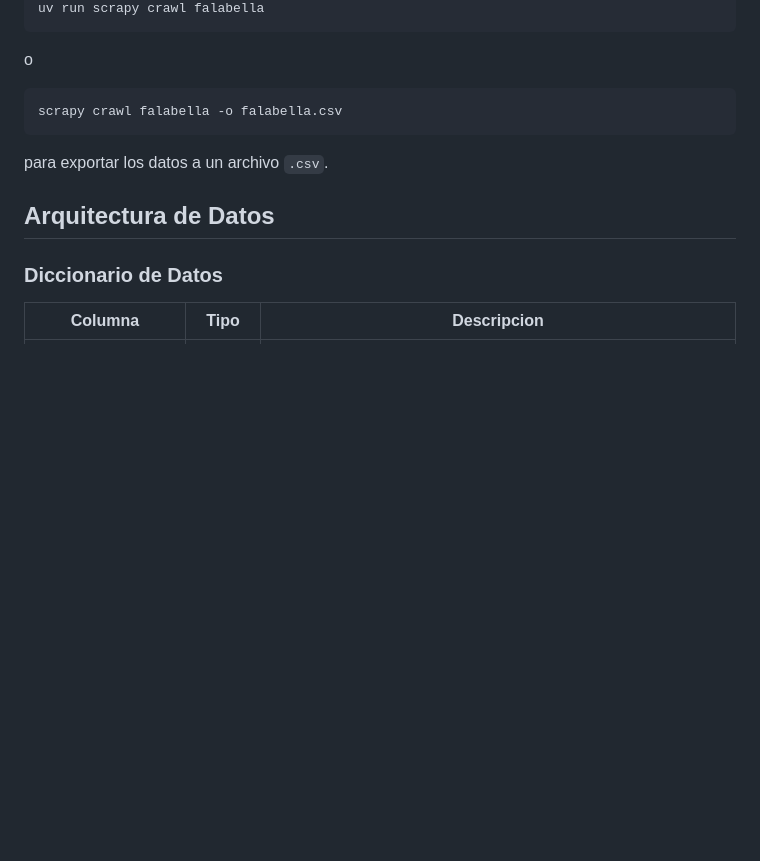
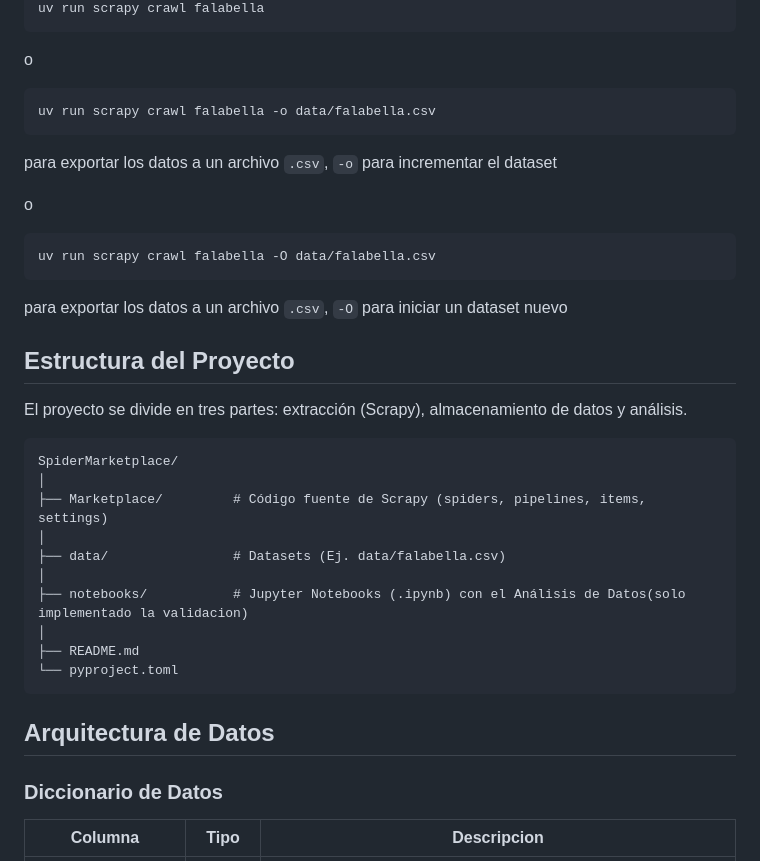
Before and after one commit to gmborjasb/SpiderMarketplace, a Markdown page: README.md, the part around the change. GitHub-like rendering; blank space fills up the shorter version.

Commit message:
feat(docs) add project structure and clarify usage commands

````diff
--- a/README.md
+++ b/README.md
@@ -54,9 +54,32 @@ uv run scrapy crawl falabella
 ```
  o
 ```bash
-scrapy crawl falabella -o falabella.csv
+uv run scrapy crawl falabella -o data/falabella.csv
 ```
-para exportar los datos a un archivo `.csv`.
+para exportar los datos a un archivo `.csv`, `-o` para incrementar el dataset
+
+o
+ ```bash
+uv run scrapy crawl falabella -O data/falabella.csv
+```
+para exportar los datos a un archivo `.csv`, `-O` para iniciar un dataset nuevo
+
+## Estructura del Proyecto
+
+El proyecto se divide en tres partes: extracción (Scrapy), almacenamiento de datos y análisis.
+
+```text
+SpiderMarketplace/
+│
+├── Marketplace/         # Código fuente de Scrapy (spiders, pipelines, items, settings)
+│
+├── data/                # Datasets (Ej. data/falabella.csv)
+│
+├── notebooks/           # Jupyter Notebooks (.ipynb) con el Análisis de Datos(solo implementado la validacion)
+│
+├── README.md
+└── pyproject.toml
+```
 
 
 ## Arquitectura de Datos
````
